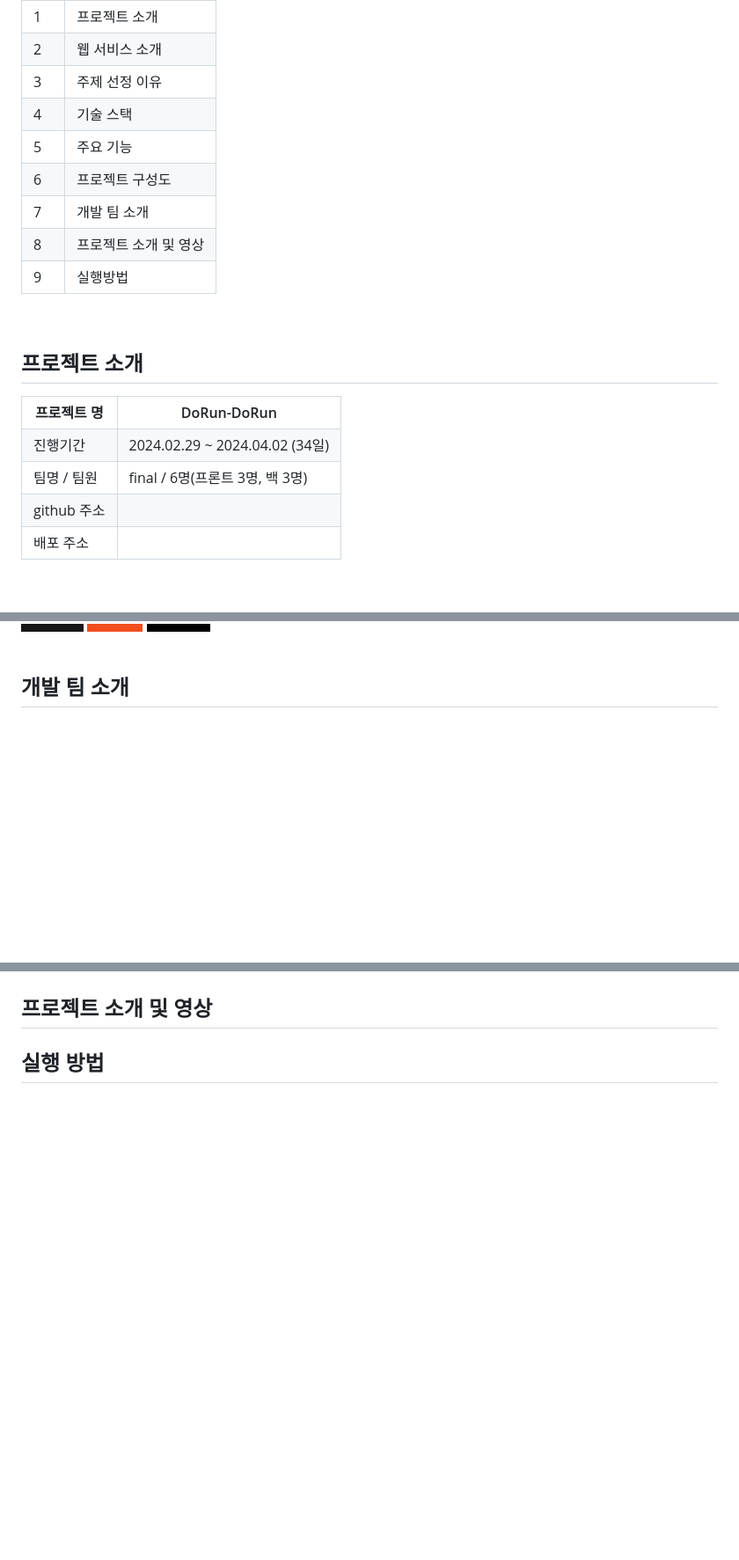
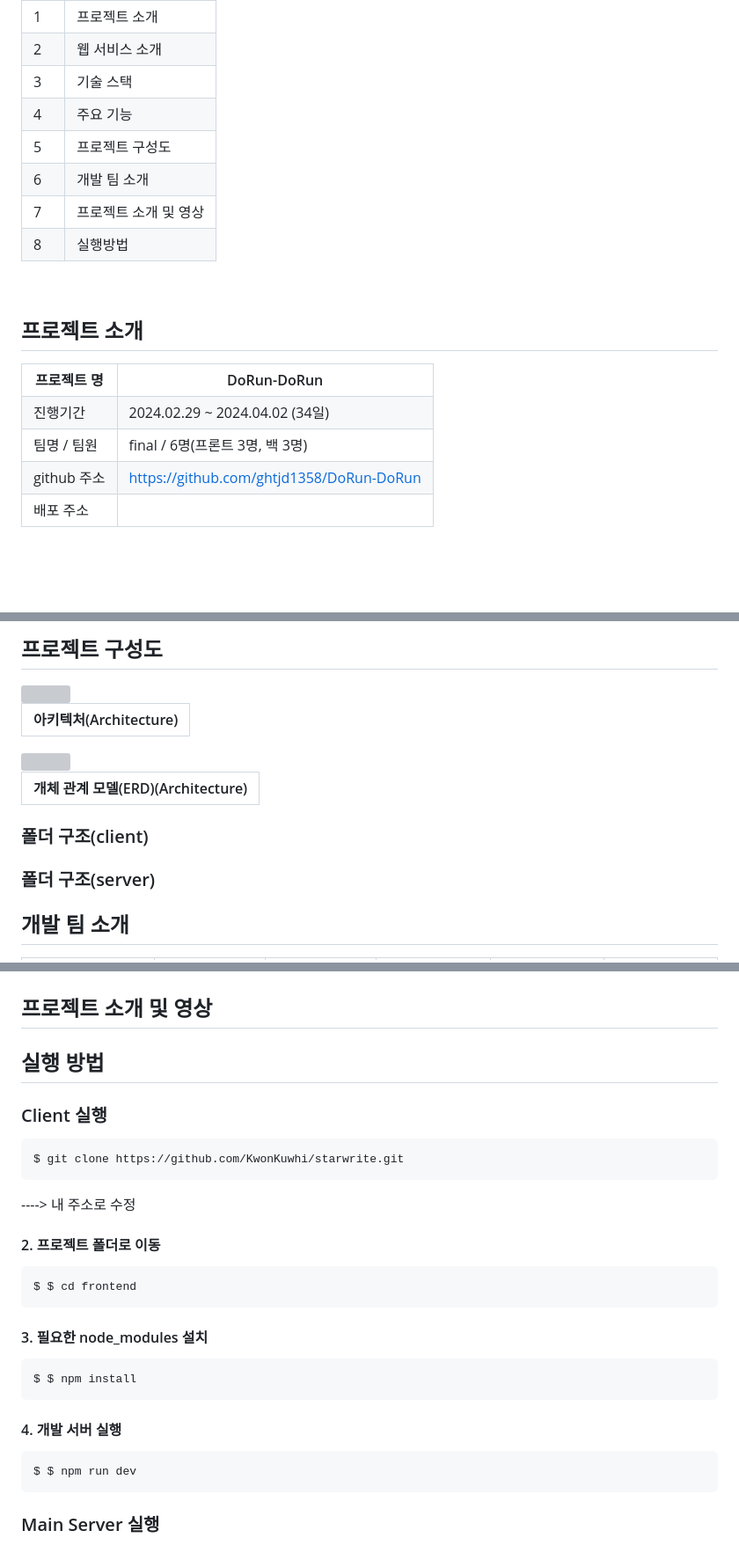
Before and after one commit to ghtjd1358/DoRun-DoRun__publice-project, a Markdown page: README.md, 3 parts joined by grey strips. Shown at 88% size. GitHub-like rendering; badges without logos; blank space fills up the shorter version; grey boxes are pictures that could not be loaded.

```diff
--- a/README.md
+++ b/README.md
@@ -19,30 +19,26 @@
         </tr>
        <tr>
             <td>3</td>
-            <td><a href = ''>주제 선정 이유</a></td>
+            <td><a href = ''>기술 스택</a></td>
         </tr>
        <tr>
             <td>4</td>
-            <td><a href = ''>기술 스택</a></td>
+            <td><a href = ''>주요 기능</a></td>
         </tr>
        <tr>
             <td>5</td>
-            <td><a href = ''>주요 기능</a></td>
+            <td><a href = ''>프로젝트 구성도</a></td>
         </tr>
        <tr>
             <td>6</td>
-            <td><a href = ''>프로젝트 구성도</a></td>
-        </tr>
-       <tr>
-            <td>7</td>
             <td><a href = ''>개발 팀 소개</a></td>
         </tr>
            <tr>
-            <td>8</td>
+            <td>7</td>
             <td><a href = ''>프로젝트 소개 및 영상</a></td>
         </tr>
        <tr>
-            <td>9</td>
+            <td>8</td>
             <td><a href = ''>실행방법</a></td>
         </tr>
     </tbody>
@@ -64,7 +60,7 @@
   </tr>
   <tr>
     <td>github 주소</td>
-    <td></td>
+    <td><a href="https://github.com/ghtjd1358/DoRun-DoRun">https://github.com/ghtjd1358/DoRun-DoRun</a></td>
   </tr>
   <tr>
     <td>배포 주소</td>
@@ -143 +149,24 @@
+<h2>프로젝트 구성도</h2>
+<table>
+    <tr>
+        <th>아키텍처(Architecture)</th>
+    </tr>
+    <tr>
+        <img src="" alt="">
+     </tr>
+</table>
+
+<table>
+    <tr>
+        <th>개체 관계 모델(ERD)(Architecture)</th>
+    </tr>
+    <tr>
+        <img src="" alt="">
+     </tr>
+</table>
+
+<h3>폴더 구조(client)</h3>
+
+<h3>폴더 구조(server)</h3>
+
 <h2>개발 팀 소개</h2>
@@ -145,3 +192,15 @@
 <h2>프로젝트 소개 및 영상</h2>
 
 <h2>실행 방법</h2>
+<h3>Client 실행</h3>
+<pre>$ git clone https://github.com/KwonKuwhi/starwrite.git</pre> ----> 내 주소로 수정
+
+<h4>2. 프로젝트 폴더로 이동</h4>
+<pre>$ $ cd frontend</pre>
+
+<h4>3. 필요한 node_modules 설치</h4>
+<pre>$ $ npm install</pre>
+<h4>4. 개발 서버 실행</h4>
+<pre>$ $ npm run dev</pre>
+
+<h3>Main Server 실행</h3>
```
Also changed, not shown: other parts of README.md (+32 -4 lines).
